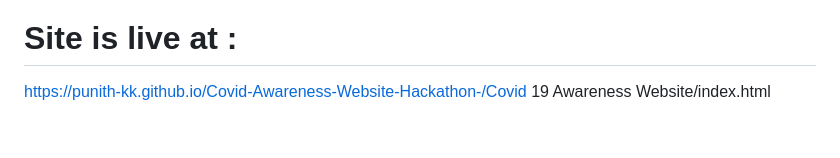
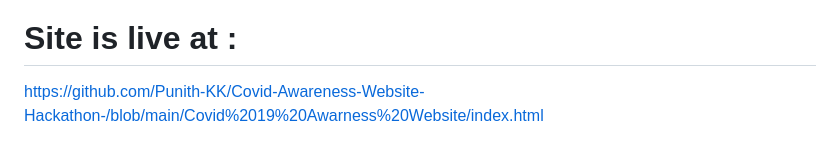
Before and after one commit to Punith-KK/Covid-Awareness-Website-Hackathon-, a Markdown page: README.md, the part around the change. Rendered like a GitHub page.

```diff
--- a/README.md
+++ b/README.md
@@ -66,4 +66,4 @@ Dexamethasone is a corticosteroid that can help reduce the length of time on a v
 
 
 # Site is live at :
-https://punith-kk.github.io/Covid-Awareness-Website-Hackathon-/Covid 19 Awareness Website/index.html
+https://github.com/Punith-KK/Covid-Awareness-Website-Hackathon-/blob/main/Covid%2019%20Awarness%20Website/index.html
```
